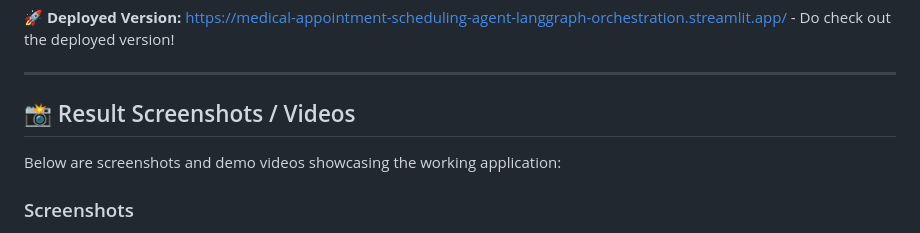
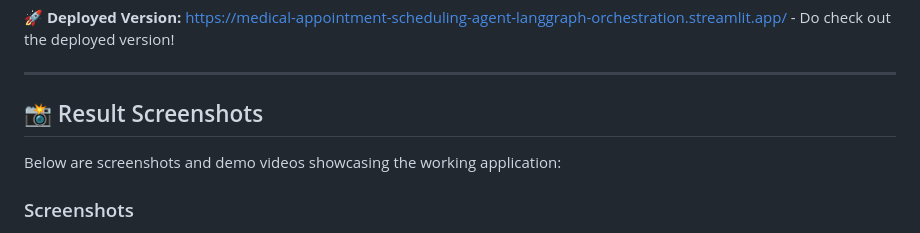
Before and after one commit to ndaadhi18/medical-appointment-scheduling-agent, a Markdown page: README.md, the part around the change. Drawn GitHub-style.

```diff
--- a/README.md
+++ b/README.md
@@ -8,7 +8,7 @@ An intelligent appointment booking system that automates patient scheduling, red
 
 ---
 
-## 📸 Result Screenshots / Videos
+## 📸 Result Screenshots
 
 Below are screenshots and demo videos showcasing the working application:
 
```
